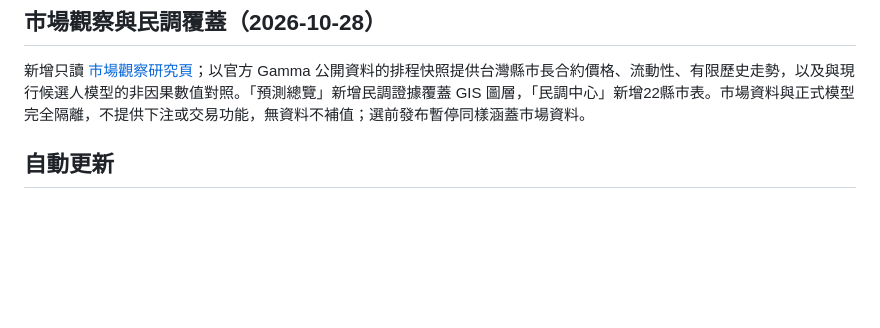
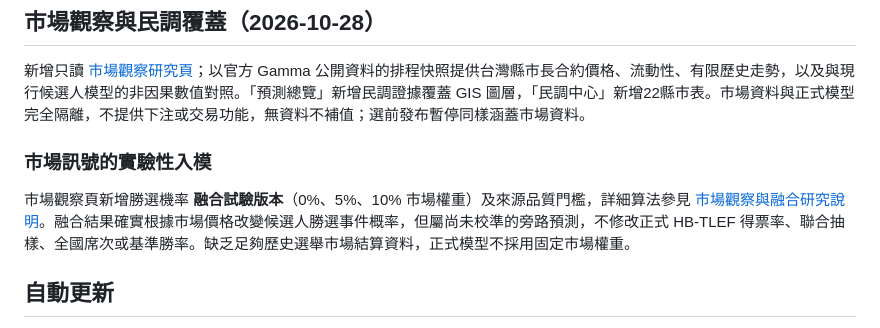
Before and after one commit to tomxcc123-cyber/taiwan-election-forecast, a Markdown page: README.md, the part around the change. Drawn GitHub-style; blank space fills up the shorter version.

Commit message:
Record research-only market-fusion impact and production gate

```diff
--- a/README.md
+++ b/README.md
@@ -34,6 +34,10 @@ GitHub Pages 不需要在前端填 API 金鑰。排程使用倉庫內建 GITHUB_
 ## 市場觀察與民調覆蓋（2026-10-28）
 
 新增只讀 [市場觀察研究頁](docs/MARKET_OBSERVATORY_RELEASE.md)；以官方 Gamma 公開資料的排程快照提供台灣縣市長合約價格、流動性、有限歷史走勢，以及與現行候選人模型的非因果數值對照。「預測總覽」新增民調證據覆蓋 GIS 圖層，「民調中心」新增22縣市表。市場資料與正式模型完全隔離，不提供下注或交易功能，無資料不補值；選前發布暫停同樣涵蓋市場資料。
+
+### 市場訊號的實驗性入模
+
+市場觀察頁新增勝選機率 **融合試驗版本**（0%、5%、10% 市場權重）及來源品質門檻，詳細算法參見 [市場觀察與融合研究說明](docs/MARKET_OBSERVATORY_RELEASE.md)。融合結果確實根據市場價格改變候選人勝選事件概率，但屬尚未校準的旁路預測，不修改正式 HB-TLEF 得票率、聯合抽樣、全國席次或基準勝率。缺乏足夠歷史選舉市場結算資料，正式模型不採用固定市場權重。
 
 ## 自動更新
 
```
